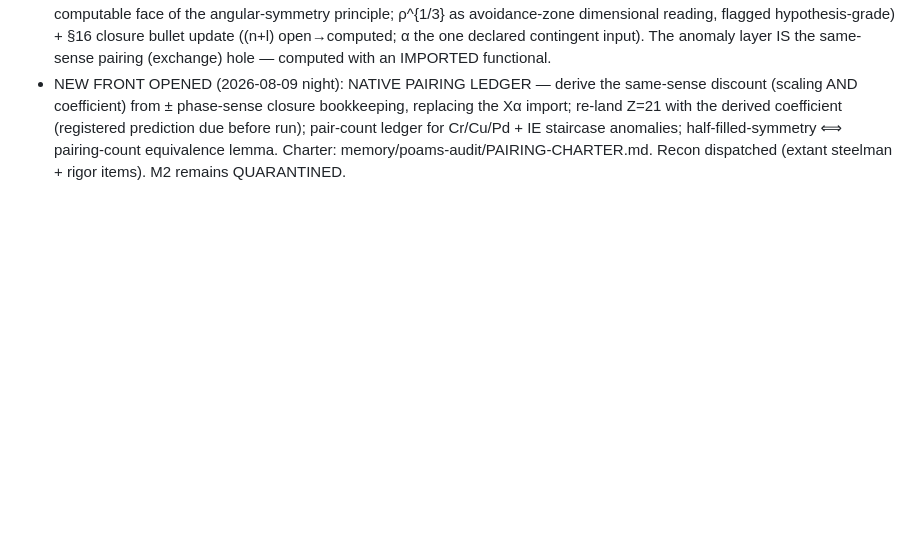
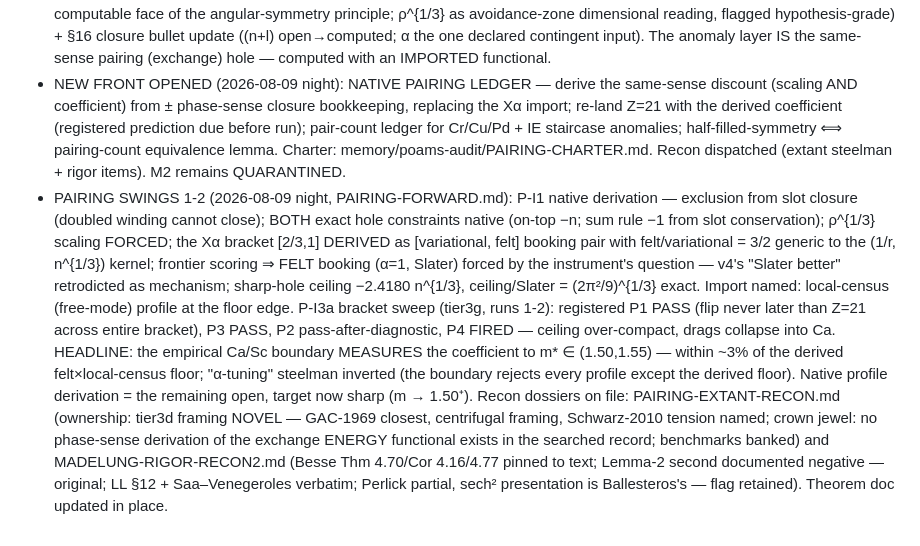
Before and after one commit to cfmilam/nr-poams-engineering, a Markdown page: proofs/DERIVATION-LEDGER.md, the part around the change. Drawn GitHub-style; blank space fills up the shorter version.

```diff
--- a/proofs/DERIVATION-LEDGER.md
+++ b/proofs/DERIVATION-LEDGER.md
@@ -1046,3 +1046,23 @@ assertions stand as the historical record; the ordering now has a computed sourc
   run); pair-count ledger for Cr/Cu/Pd + IE staircase anomalies; half-filled-symmetry ⟺
   pairing-count equivalence lemma. Charter: memory/poams-audit/PAIRING-CHARTER.md.
   Recon dispatched (extant steelman + rigor items). M2 remains QUARANTINED.
+- PAIRING SWINGS 1-2 (2026-08-09 night, PAIRING-FORWARD.md): P-I1 native derivation —
+  exclusion from slot closure (doubled winding cannot close); BOTH exact hole constraints
+  native (on-top −n; sum rule −1 from slot conservation); ρ^{1/3} scaling FORCED; the Xα
+  bracket [2/3,1] DERIVED as [variational, felt] booking pair with felt/variational = 3/2
+  generic to the (1/r, n^{1/3}) kernel; frontier scoring ⇒ FELT booking (α=1, Slater)
+  forced by the instrument's question — v4's "Slater better" retrodicted as mechanism;
+  sharp-hole ceiling −2.4180 n^{1/3}, ceiling/Slater = (2π²/9)^{1/3} exact. Import named:
+  local-census (free-mode) profile at the floor edge. P-I3a bracket sweep (tier3g, runs
+  1-2): registered P1 PASS (flip never later than Z=21 across entire bracket), P3 PASS,
+  P2 pass-after-diagnostic, P4 FIRED — ceiling over-compact, drags collapse into Ca.
+  HEADLINE: the empirical Ca/Sc boundary MEASURES the coefficient to m* ∈ (1.50,1.55) —
+  within ~3% of the derived felt×local-census floor; "α-tuning" steelman inverted (the
+  boundary rejects every profile except the derived floor). Native profile derivation =
+  the remaining open, target now sharp (m → 1.50⁺). Recon dossiers on file:
+  PAIRING-EXTANT-RECON.md (ownership: tier3d framing NOVEL — GAC-1969 closest, centrifugal
+  framing, Schwarz-2010 tension named; crown jewel: no phase-sense derivation of the
+  exchange ENERGY functional exists in the searched record; benchmarks banked) and
+  MADELUNG-RIGOR-RECON2.md (Besse Thm 4.70/Cor 4.16/4.77 pinned to text; Lemma-2 second
+  documented negative — original; LL §12 + Saa–Venegeroles verbatim; Perlick partial,
+  sech² presentation is Ballesteros's — flag retained). Theorem doc updated in place.
```
Also changed, not shown: proofs/MADELUNG-CLOSURE-THEOREM.md (+28 -10 lines).
